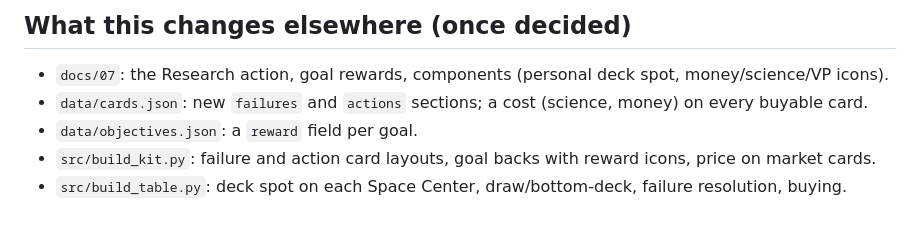
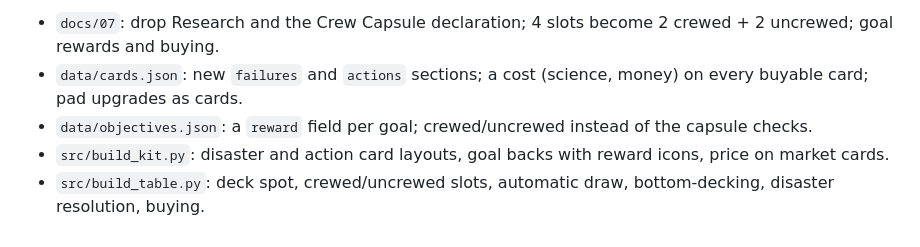
Before and after one commit to alexvansande/rocket-science, a Markdown page: docs/09-decks-failures-economy.md, the part around one of its changes. Rendered like a GitHub page.

```diff
--- a/docs/09-decks-failures-economy.md
+++ b/docs/09-decks-failures-economy.md
@@ -95,8 +102,6 @@ Alternatives: (b) an action card that wipes the row ("New Administration"); (c)
 
-## What this changes elsewhere (once decided)
-
-- `docs/07`: the Research action, goal rewards, components (personal deck spot, money/science/VP icons).
-- `data/cards.json`: new `failures` and `actions` sections; a cost (science, money) on every buyable card.
-- `data/objectives.json`: a `reward` field per goal.
-- `src/build_kit.py`: failure and action card layouts, goal backs with reward icons, price on market cards.
-- `src/build_table.py`: deck spot on each Space Center, draw/bottom-deck, failure resolution, buying.
+- `docs/07`: drop Research and the Crew Capsule declaration; 4 slots become 2 crewed + 2 uncrewed; goal rewards and buying.
+- `data/cards.json`: new `failures` and `actions` sections; a cost (science, money) on every buyable card; pad upgrades as cards.
+- `data/objectives.json`: a `reward` field per goal; crewed/uncrewed instead of the capsule checks.
+- `src/build_kit.py`: disaster and action card layouts, goal backs with reward icons, price on market cards.
+- `src/build_table.py`: deck spot, crewed/uncrewed slots, automatic draw, bottom-decking, disaster resolution, buying.
```
Also changed, not shown: other parts of docs/09-decks-failures-economy.md (+52 -45 lines).
